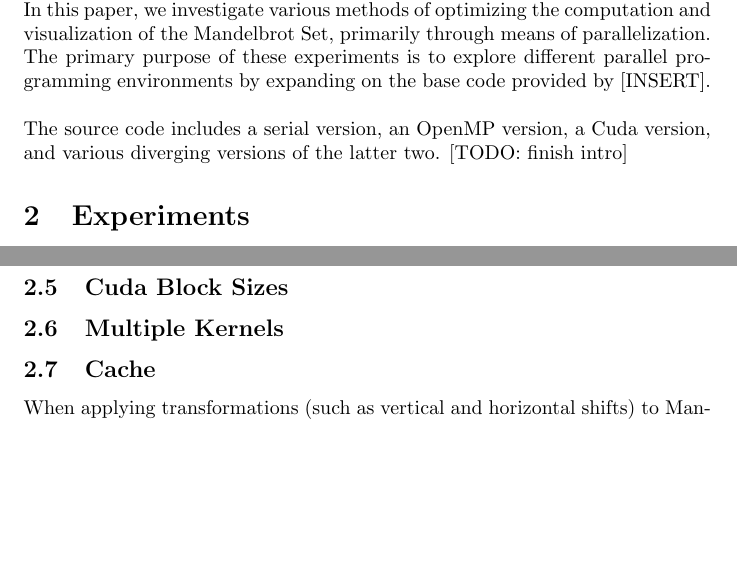
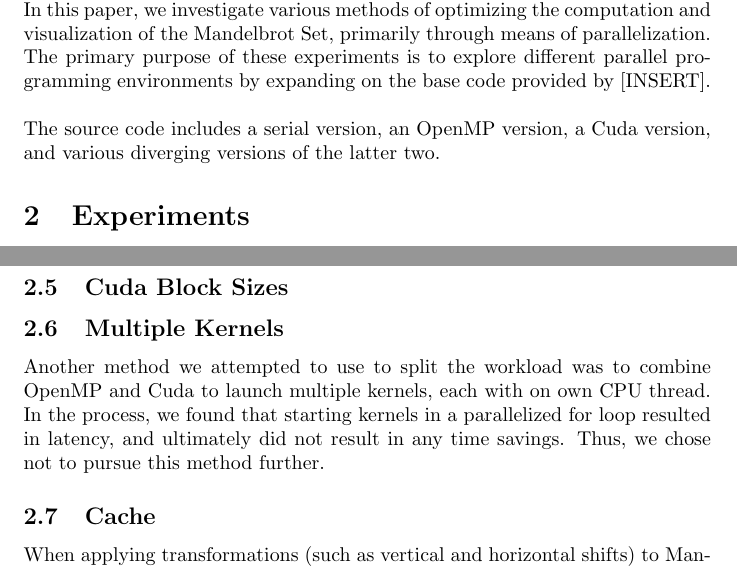
Before and after one commit to Patronics/Parallel-Mandelbrot, a LaTeX document (writeup/main.tex): two parts of pages 1 and 4 of 5, joined at a grey line, cut so that both start at the same text, the shorter picture padded with empty space. Compiled offline with pdfLaTeX.

Commit message:
multiple kernel section (short)

```diff
--- a/writeup/main.tex
+++ b/writeup/main.tex
@@ -19,7 +19,7 @@ Jared Push\\Catherine Yaroslavtseva\\\end{tabular}}
 
 The Mandelbrot Set is a set of complex numbers (c) that exhibits intricate fractal patterns, given the parameter that $f_c(z) = z^2 + c$ where z is iterated from 0. In this paper, we investigate various methods of optimizing  the computation and visualization of the Mandelbrot Set, primarily through means of parallelization. The primary purpose of these experiments is to explore different parallel programming environments by expanding on the base code provided by [INSERT]. \\
 
-The source code includes a serial version, an OpenMP version, a Cuda version, and various diverging versions of the latter two. [TODO: finish intro]
+The source code includes a serial version, an OpenMP version, a Cuda version, and various diverging versions of the latter two.
 
 \section{Experiments}
 
@@ -80,6 +80,8 @@ We noticed this discrepancy and investigated ways of balancing the workload in a
 
 \subsection{Multiple Kernels}
 
+Another method we attempted to use to split the workload was to combine OpenMP and Cuda to launch multiple kernels, each with on own CPU thread. In the process, we found that starting kernels in a parallelized for loop resulted in latency, and ultimately did not result in any time savings. Thus, we chose not to pursue this method further.
+
 \subsection{Cache}
 
 When applying transformations (such as vertical and horizontal shifts) to Mandelbrot sets, many of the computations are redundant. To account for this, we implemented a cache to store the equivalent of a screenful of pixels that do not need to be recalculated. For example, in the context of a 640x480 window, the cache stores a total of 307,200 pixel settings. The cache is implemented as a struct, which stores an array of color struct objects. While the image is being computed, the program is able to bypass the expensive compute\_point() function if a valid value is detected for the corresponding index in the cache. Instead, it assigns the cached color value to the index currently being computed. Since each index of the array represents a pixel of the screen, values are accessed by computing the one dimensional index equivalent, given the local i and j values of each thread, resulting in an O(1) cache access time.
```
